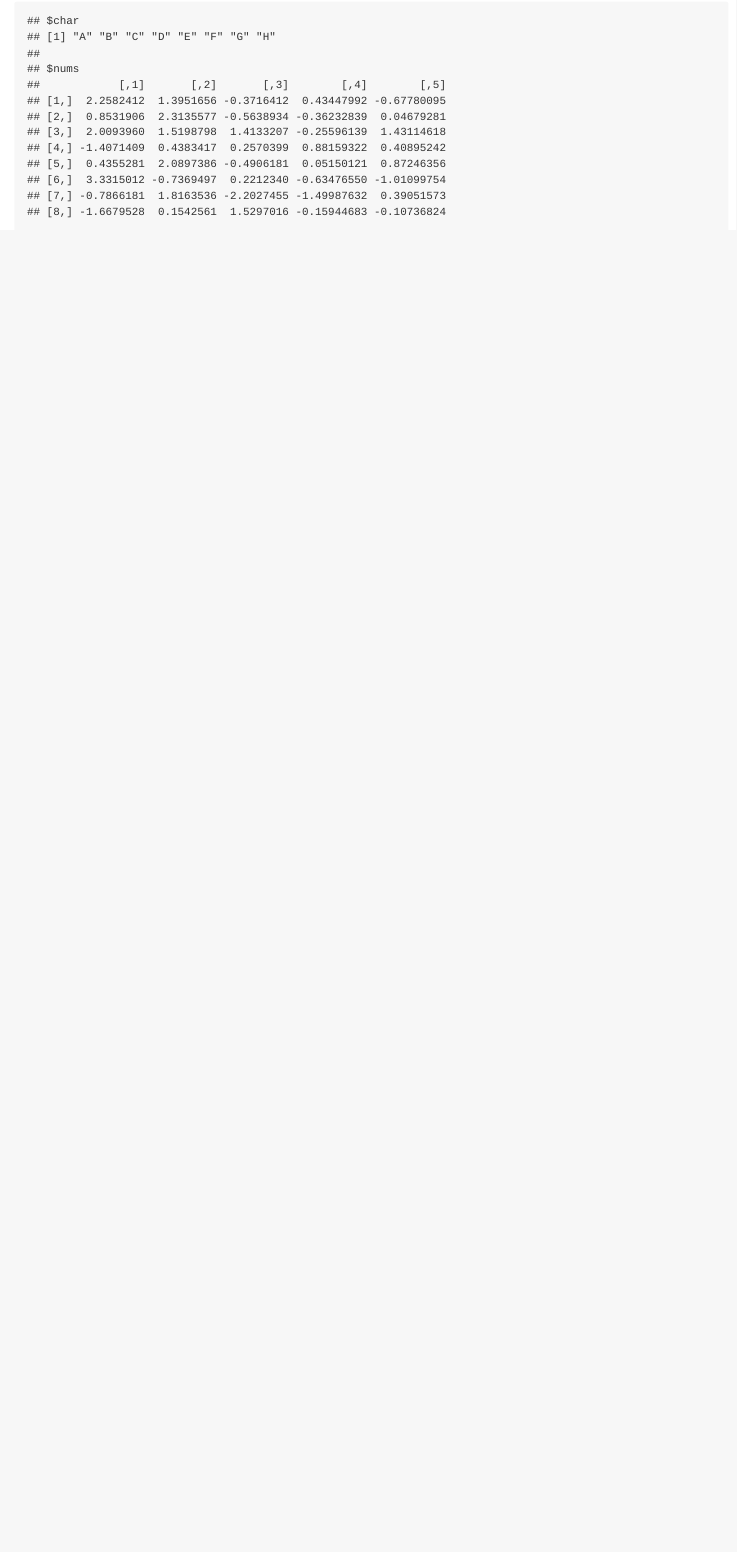
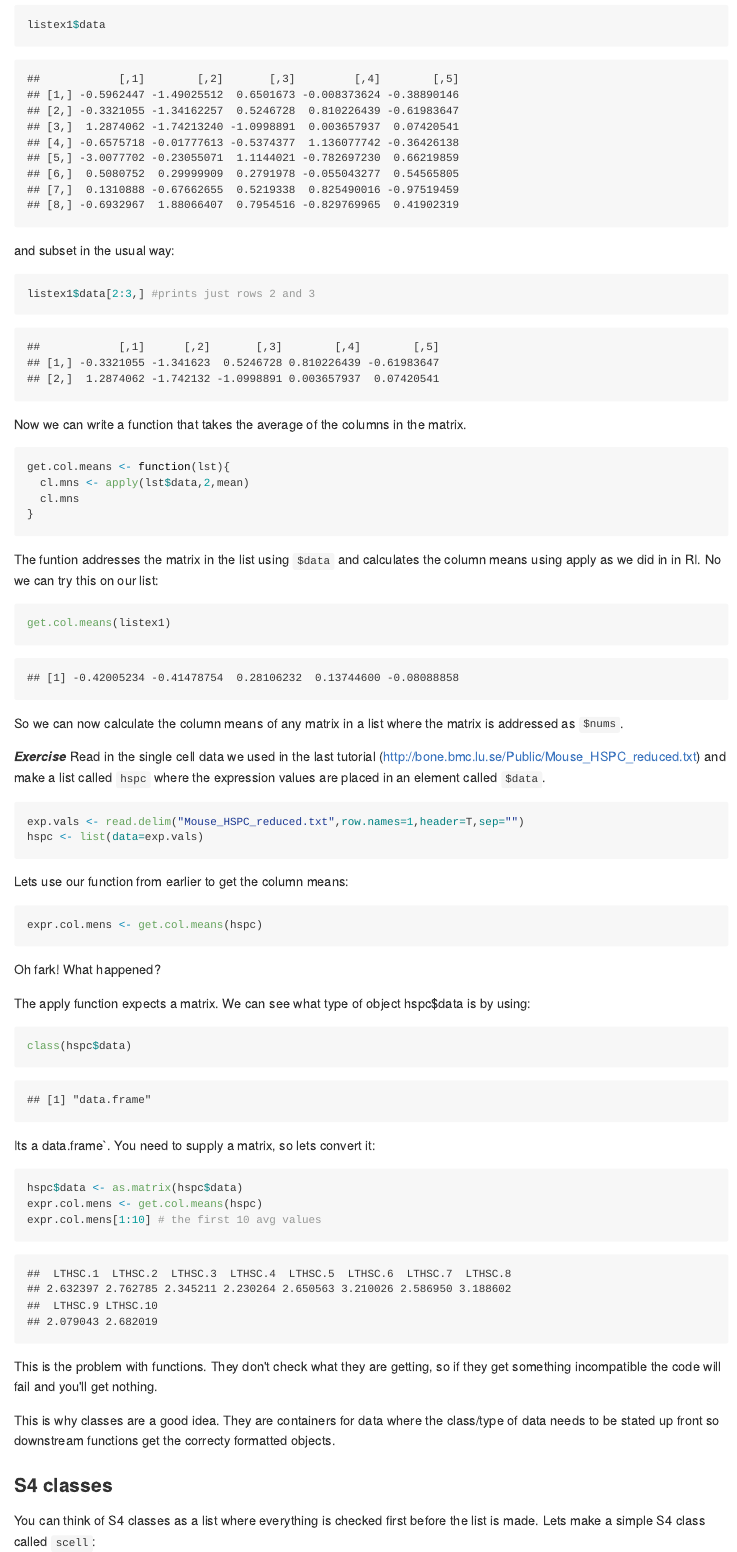
Before and after one commit to StemTBioinf/RprogrammingII, an R Markdown document (index.Rmd): the page in a window 1100 px wide, from 590 px down before the commit and from 870 px down after it. The pictures show the output file index.md that the author committed with the source, drawn offline in the style of GitHub.

Commit message:
added stuff

````diff
--- a/index.Rmd
+++ b/index.Rmd
@@ -23,11 +23,63 @@ listex1  <- list(char=alpha,nums=mat)
 listex1
 ```
 
-You will rememver that elements of a list can be accessed using the `$` character, so'
+You will rememver that elements of a list can be accessed using the `$` character, so:
 ```{r}
-listex1$mat
+listex1$data
 ```
 and subset in the usual way:
 ```{r}
-listex1$mat[2:3,] #prints just rows 2 and 3
+listex1$data[2:3,] #prints just rows 2 and 3
 ```
+
+Now we can write a function that takes the average of the columns in the matrix.
+
+```{r}
+
+get.col.means <- function(lst){
+  cl.mns <- apply(lst$data,2,mean)
+  cl.mns
+}
+```
+
+The funtion addresses the matrix in the list using `$data` and calculates the column means using apply as we did in in RI. No we can try this on our list:
+
+```{r}
+get.col.means(listex1)
+```
+So we can now calculate the column means of any matrix in a list where the matrix is addressed as `$nums`.
+
+***Exercise*** Read in the single cell data we used in the last tutorial (http://bone.bmc.lu.se/Public/Mouse_HSPC_reduced.txt) and make a list called `hspc` where the expression values are placed in an element called `$data`.
+
+```{r}
+
+exp.vals <- read.delim("Mouse_HSPC_reduced.txt",row.names=1,header=T,sep="")
+hspc <- list(data=exp.vals)
+
+```
+Lets use our function from earlier to get the column means:
+```{r}
+expr.col.mens <- get.col.means(hspc)
+```
+Oh fark! What happened?
+
+The apply function expects a matrix. We can see what type of object hspc$data is by using:
+```{r}
+class(hspc$data)
+```
+
+Its a data.frame`. You need to supply a matrix, so lets convert it:
+
+```{r}
+hspc$data <- as.matrix(hspc$data)
+expr.col.mens <- get.col.means(hspc)
+expr.col.mens[1:10] # the first 10 avg values
+```
+
+This is the problem with functions. They don't check what they are getting, so if they get something incompatible the code will fail and you'll get nothing.
+
+This is why classes are a good idea. They are containers for data where the class/type of data needs to be stated up front so downstream functions get the correcty formatted objects.
+
+### S4 classes
+
+You can think of S4 classes as a list where everything is checked first before the list is made. Lets make a simple S4 class called `scell`:
````
Also changed, not shown: index.md, index.Rmd (23 more changed lines).
